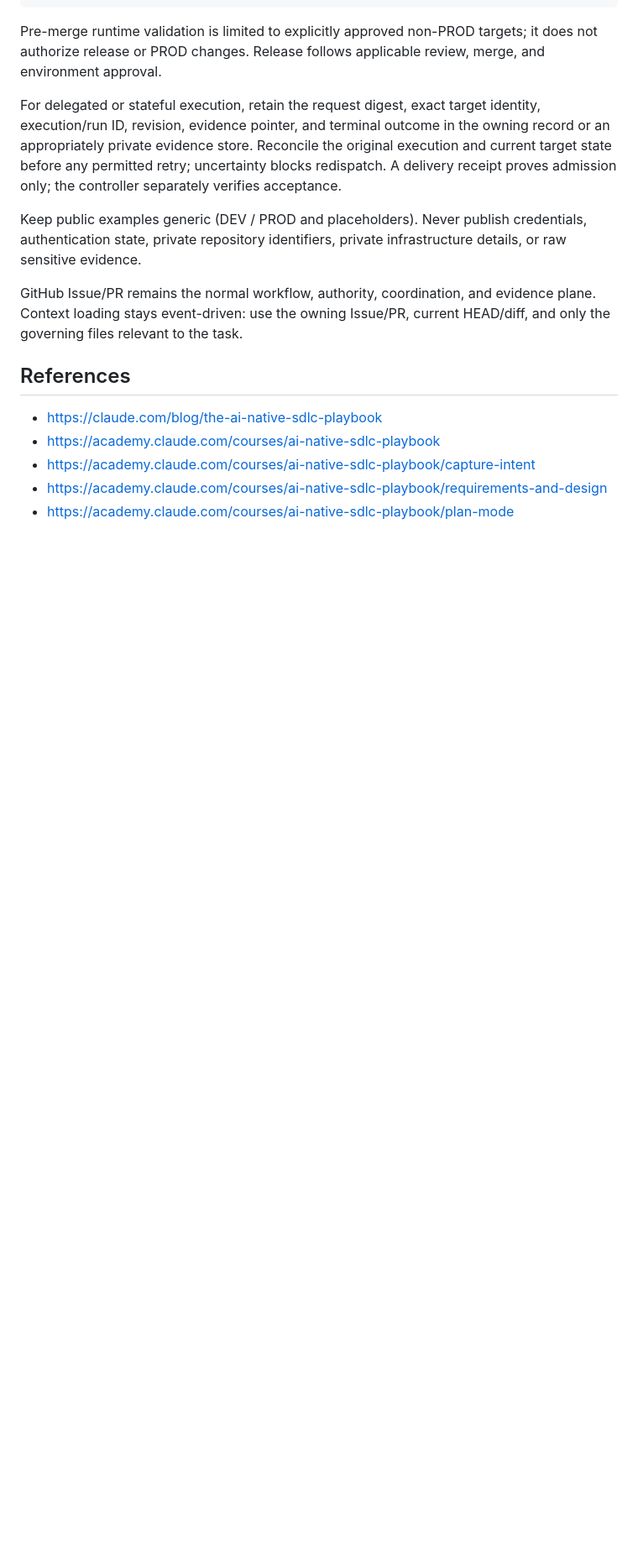
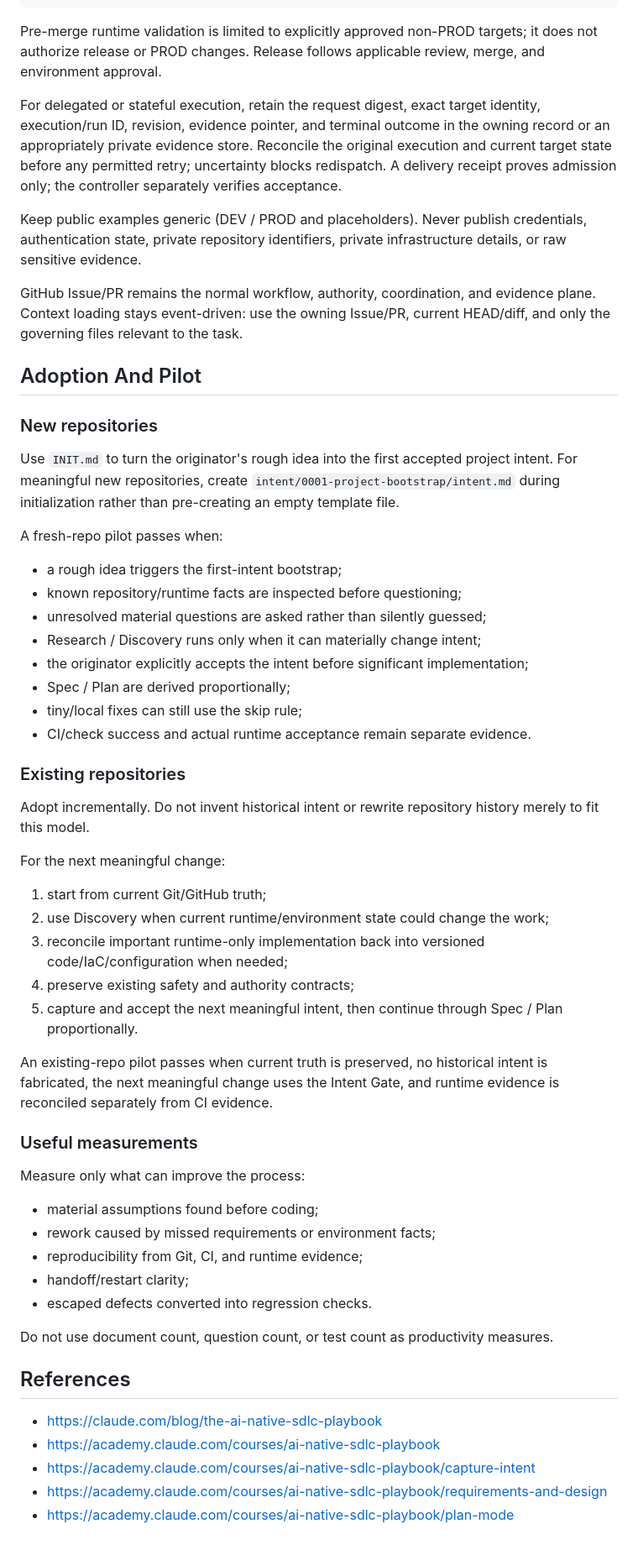
Before and after one commit to amitkarpe/repo-starter, a Markdown page: AI_NATIVE_SDLC.md, the part around one of its changes. Shown at 84% size. Rendered like a GitHub page; blank space fills up the shorter version.

Commit message:
docs: add intent acceptance and adoption pilot rules (#19)

```diff
--- a/AI_NATIVE_SDLC.md
+++ b/AI_NATIVE_SDLC.md
@@ -109,6 +121,49 @@ Keep public examples generic (DEV / PROD and placeholders). Never publish creden
 
 GitHub Issue/PR remains the normal workflow, authority, coordination, and evidence plane. Context loading stays event-driven: use the owning Issue/PR, current HEAD/diff, and only the governing files relevant to the task.
 
+## Adoption And Pilot
+
+### New repositories
+
+Use `INIT.md` to turn the originator's rough idea into the first accepted project intent. For meaningful new repositories, create `intent/0001-project-bootstrap/intent.md` during initialization rather than pre-creating an empty template file.
+
+A fresh-repo pilot passes when:
+
+- a rough idea triggers the first-intent bootstrap;
+- known repository/runtime facts are inspected before questioning;
+- unresolved material questions are asked rather than silently guessed;
+- Research / Discovery runs only when it can materially change intent;
+- the originator explicitly accepts the intent before significant implementation;
+- Spec / Plan are derived proportionally;
+- tiny/local fixes can still use the skip rule;
+- CI/check success and actual runtime acceptance remain separate evidence.
+
+### Existing repositories
+
+Adopt incrementally. Do not invent historical intent or rewrite repository history merely to fit this model.
+
+For the next meaningful change:
+
+1. start from current Git/GitHub truth;
+2. use Discovery when current runtime/environment state could change the work;
+3. reconcile important runtime-only implementation back into versioned code/IaC/configuration when needed;
+4. preserve existing safety and authority contracts;
+5. capture and accept the next meaningful intent, then continue through Spec / Plan proportionally.
+
+An existing-repo pilot passes when current truth is preserved, no historical intent is fabricated, the next meaningful change uses the Intent Gate, and runtime evidence is reconciled separately from CI evidence.
+
+### Useful measurements
+
+Measure only what can improve the process:
+
+- material assumptions found before coding;
+- rework caused by missed requirements or environment facts;
+- reproducibility from Git, CI, and runtime evidence;
+- handoff/restart clarity;
+- escaped defects converted into regression checks.
+
+Do not use document count, question count, or test count as productivity measures.
+
 ## References
 
 - https://claude.com/blog/the-ai-native-sdlc-playbook
```
Also changed, not shown: other parts of AI_NATIVE_SDLC.md (+13 -1 lines).
